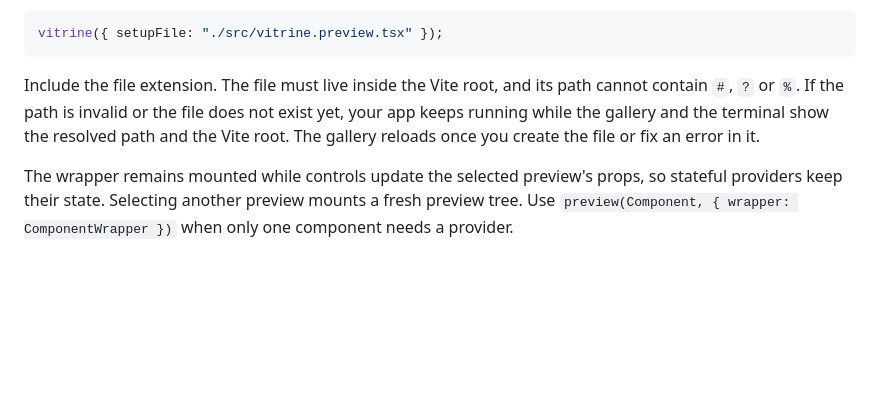
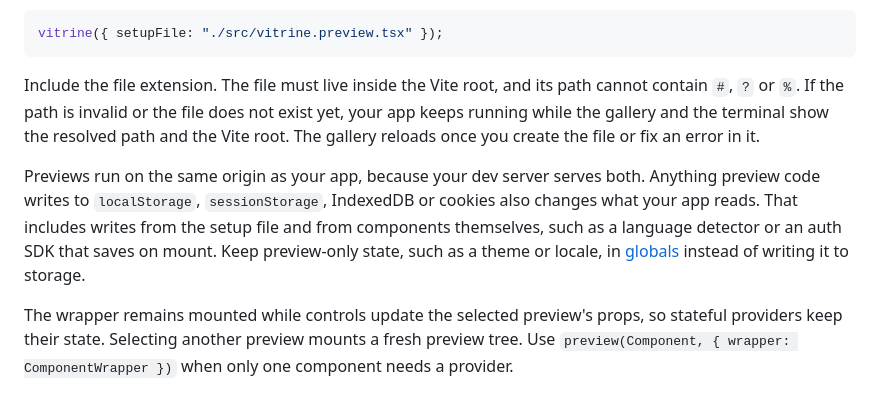
Before and after one commit to yuntaengtaeng/vitrine, a Markdown page: packages/vite-plugin/README.md, the part around the change. Rendered like a GitHub page; blank space fills up the shorter version.

```diff
--- a/packages/vite-plugin/README.md
+++ b/packages/vite-plugin/README.md
@@ -158,6 +158,12 @@ Include the file extension. The file must live inside the Vite root, and its pat
 while the gallery and the terminal show the resolved path and the Vite root. The gallery reloads
 once you create the file or fix an error in it.
 
+Previews run on the same origin as your app, because your dev server serves both. Anything preview
+code writes to `localStorage`, `sessionStorage`, IndexedDB or cookies also changes what your app
+reads. That includes writes from the setup file and from components themselves, such as a language
+detector or an auth SDK that saves on mount. Keep preview-only state, such as a theme or locale, in
+[globals](#globals) instead of writing it to storage.
+
 The wrapper remains mounted while controls update the selected preview's props, so stateful
 providers keep their state. Selecting another preview mounts a fresh preview tree. Use
 `preview(Component, { wrapper: ComponentWrapper })` when only one component needs a provider.
```
Also changed, not shown: docs/troubleshooting.md (+11 -0 lines), packages/vite-plugin/README.ko.md (+5 -0 lines).
